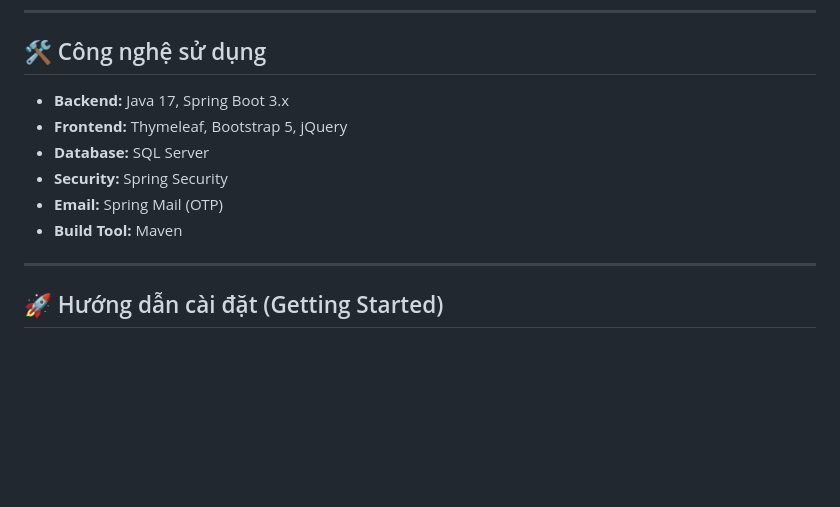
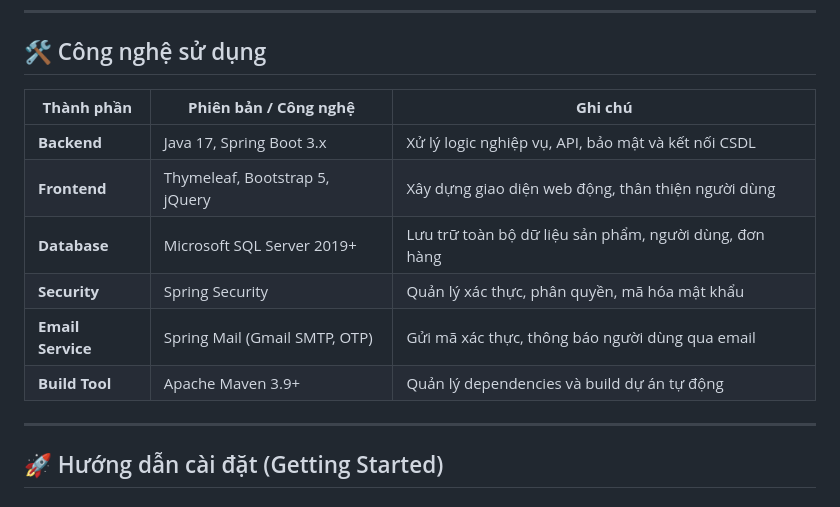
Before and after one commit to DangTranAnhQuan/DoAnLapTrinhWeb, a Markdown page: README.md, the part around the change. GitHub-like rendering; blank space fills up the shorter version.

Commit message:
Revise technology stack section in README.md
Updated technology stack details in README.md with a table format for better clarity and added notes for each component.

```diff
--- a/README.md
+++ b/README.md
@@ -55,12 +55,14 @@ Dự án được phân chia thành hai khu vực chính: giao diện cho ngư
 
 ## 🛠️ Công nghệ sử dụng
 
-- **Backend:** Java 17, Spring Boot 3.x
-- **Frontend:** Thymeleaf, Bootstrap 5, jQuery
-- **Database:** SQL Server
-- **Security:** Spring Security
-- **Email:** Spring Mail (OTP)
-- **Build Tool:** Maven
+| **Thành phần**        | **Phiên bản / Công nghệ**     | **Ghi chú** |
+| ---------------------- | ----------------------------- | ------------ |
+| **Backend**            | Java 17, Spring Boot 3.x      | Xử lý logic nghiệp vụ, API, bảo mật và kết nối CSDL |
+| **Frontend**           | Thymeleaf, Bootstrap 5, jQuery | Xây dựng giao diện web động, thân thiện người dùng |
+| **Database**           | Microsoft SQL Server 2019+    | Lưu trữ toàn bộ dữ liệu sản phẩm, người dùng, đơn hàng |
+| **Security**           | Spring Security               | Quản lý xác thực, phân quyền, mã hóa mật khẩu |
+| **Email Service**      | Spring Mail (Gmail SMTP, OTP) | Gửi mã xác thực, thông báo người dùng qua email |
+| **Build Tool**         | Apache Maven 3.9+             | Quản lý dependencies và build dự án tự động |
 
 ---
 
```
